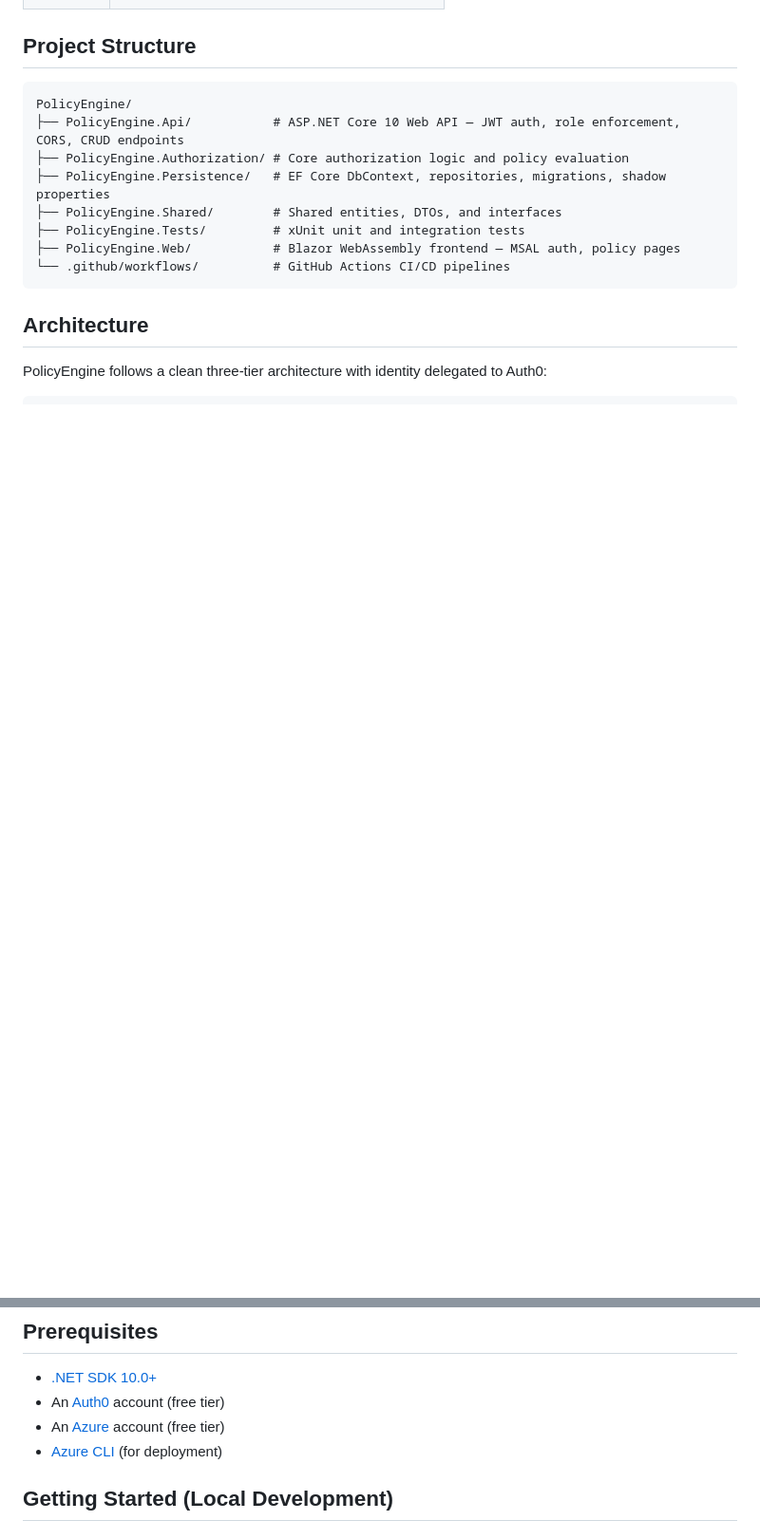
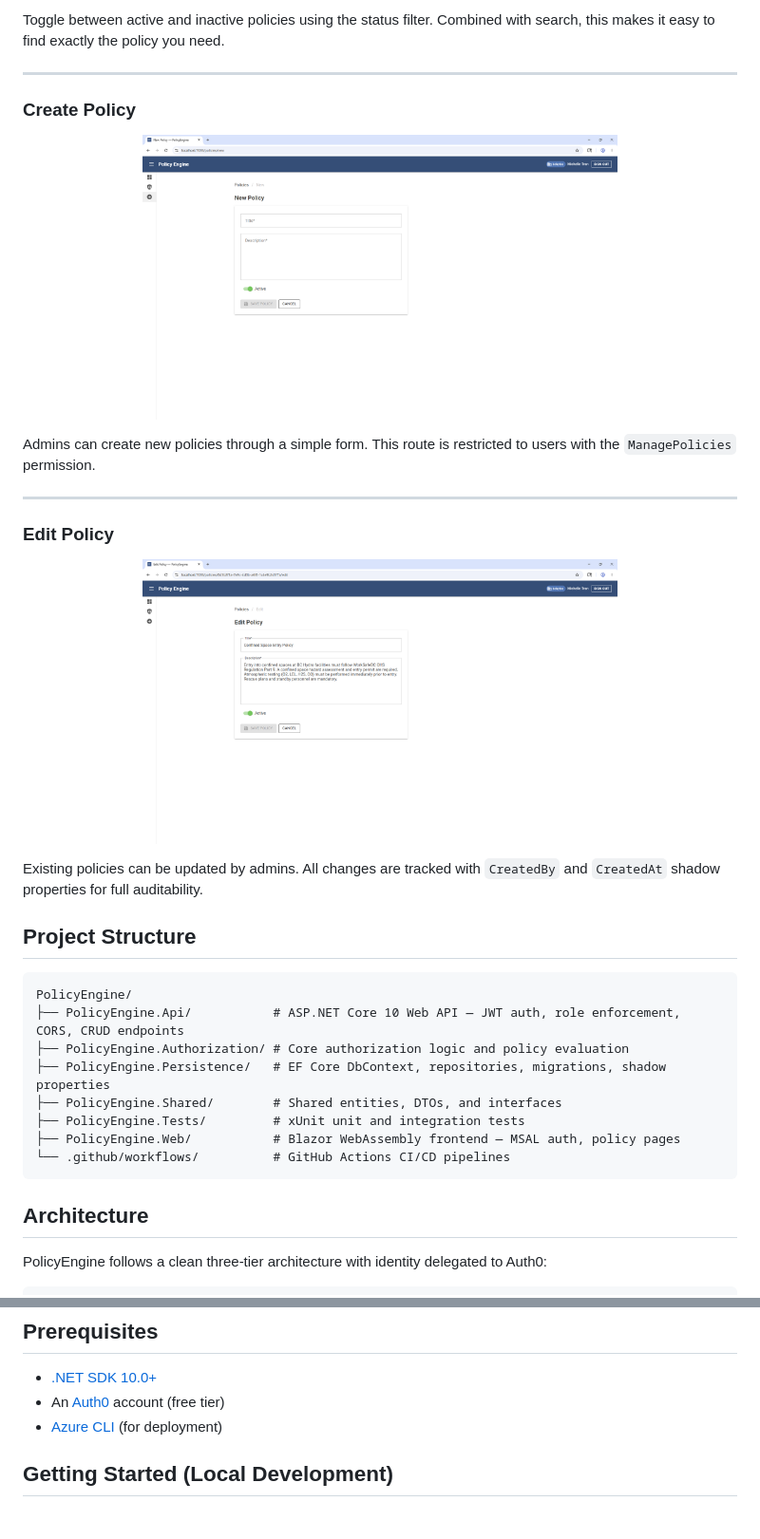
Before and after one commit to apexit13/PolicyEngine, a Markdown page: README.md, 2 parts joined by grey strips. Shown at 95% size. GitHub-like rendering; pictures changed too: .github/screenshots/create-policy.png (added), .github/screenshots/edit-policy.png (added); blank space fills up the shorter version.

Commit message:
Added screenshots to Readme

```diff
--- a/README.md
+++ b/README.md
@@ -15,3 +50,22 @@ A multi-tenant policy management system. PolicyEngine provides a Blazor WebAssem
+Toggle between active and inactive policies using the status filter. Combined with search, this makes it easy to find exactly the policy you need.
+
+---
+
+### Create Policy
+<p align="center">
+  <img src="./.github/screenshots/create-policy.png" alt="Create new policy form" width="500"/>
+</p>
+
+Admins can create new policies through a simple form. This route is restricted to users with the `ManagePolicies` permission.
+
+---
+
+### Edit Policy
+<p align="center">
+  <img src="./.github/screenshots/edit-policy.png" alt="Edit existing policy form" width="500"/>
+</p>
+
+Existing policies can be updated by admins. All changes are tracked with `CreatedBy` and `CreatedAt` shadow properties for full auditability.
 
 ## Project Structure
 
@@ -63,7 +117,6 @@ Auth0 provides authentication. Two App Roles are enforced at both the API and UI
 
 - [.NET SDK 10.0+](https://dotnet.microsoft.com/download)
 - An [Auth0](https://auth0.com) account (free tier)
-- An [Azure](https://portal.azure.com) account (free tier)
 - [Azure CLI](https://learn.microsoft.com/en-us/cli/azure/install-azure-cli) (for deployment)
 
 ## Getting Started (Local Development)
```
Also changed, not shown: other parts of README.md (+35 -38 lines), .github/screenshots/admin-dashboard.png (added), .github/screenshots/admin-policies.png (added), .github/screenshots/search.png (added), .github/screenshots/status-filter.png (added).
